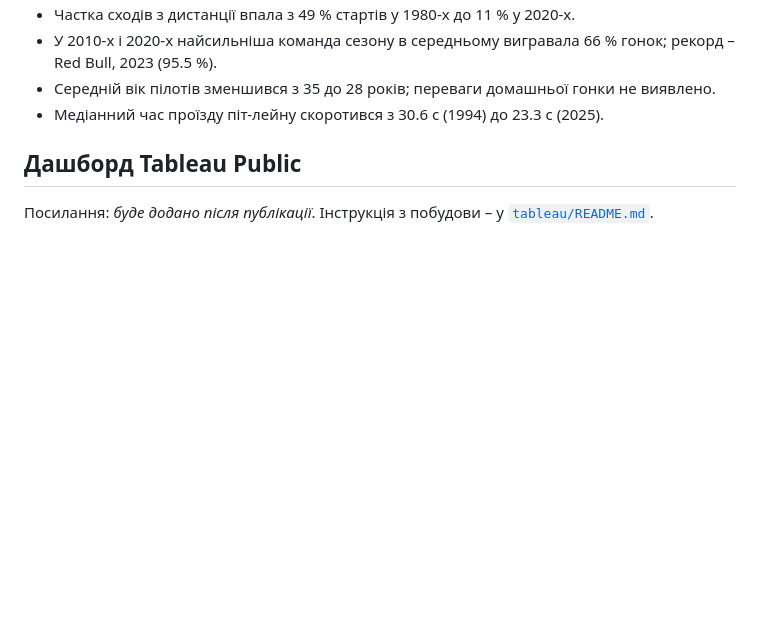
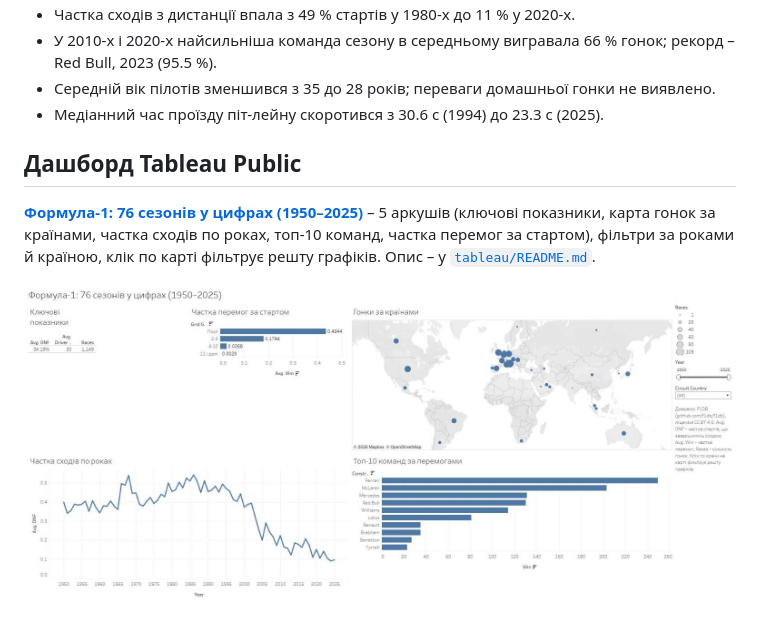
Before and after one commit to CYBEROUT-me/f1-data-analysis, a Markdown page: README.md, the part around the change. Rendered like a GitHub page; pictures changed too: tableau/dashboard.png (added); blank space fills up the shorter version.

```diff
--- a/README.md
+++ b/README.md
@@ -87,4 +87,8 @@ jupyter notebook notebooks/analysis.ipynb
 
 ## Дашборд Tableau Public
 
-Посилання: _буде додано після публікації_. Інструкція з побудови – у [`tableau/README.md`](tableau/README.md).
+**[Формула-1: 76 сезонів у цифрах (1950–2025)](https://public.tableau.com/app/profile/oleksander.yukhno/viz/F11950-2025-1/-17619502025)** – 5 аркушів
+(ключові показники, карта гонок за країнами, частка сходів по роках, топ-10 команд, частка перемог за стартом),
+фільтри за роками й країною, клік по карті фільтрує решту графіків. Опис – у [`tableau/README.md`](tableau/README.md).
+
+![Дашборд Tableau Public](tableau/dashboard.png)
```
Also changed, not shown: tableau/README.md (+25 -32 lines).
